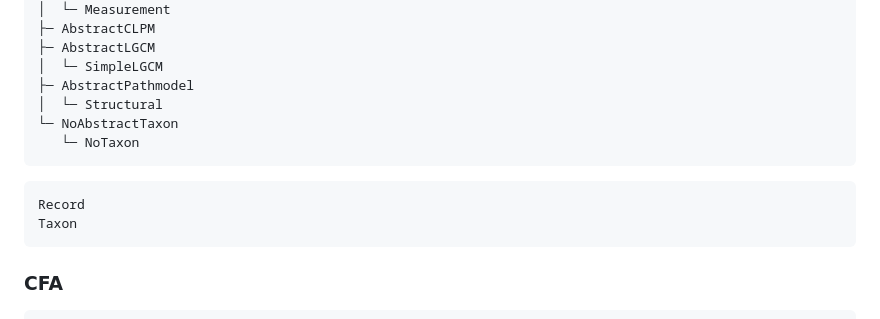
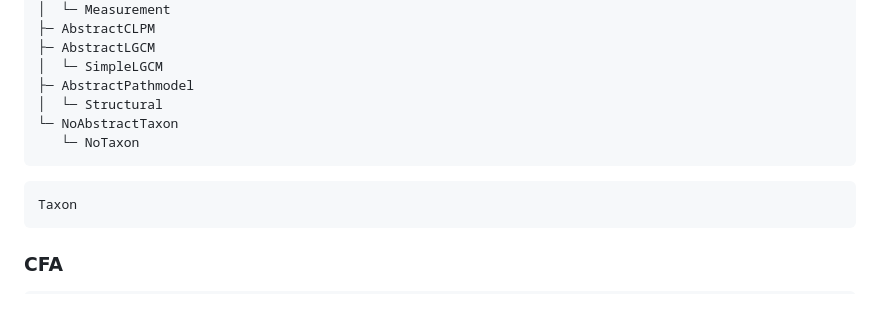
Before and after one commit to formal-methods-mpi/Taxonomy.jl, a Markdown page: docs/src/index.md, the part around the change. Drawn GitHub-style.

Commit message:
remove duplicated Record from index

````diff
--- a/docs/src/index.md
+++ b/docs/src/index.md
@@ -61,7 +61,6 @@ Taxon
 ```
 
 ```@docs
-Record
 Taxon
 ```
 ### CFA
````
